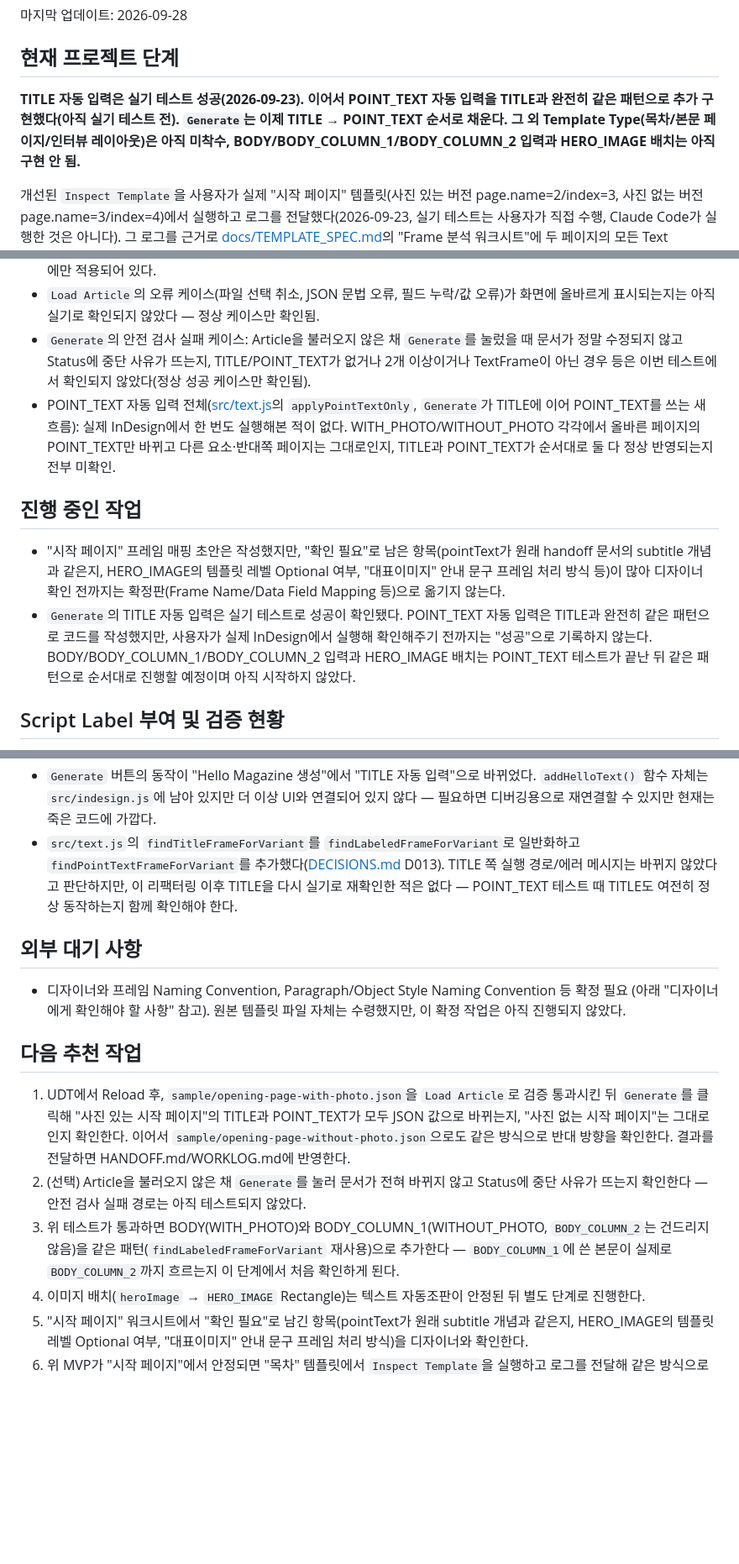
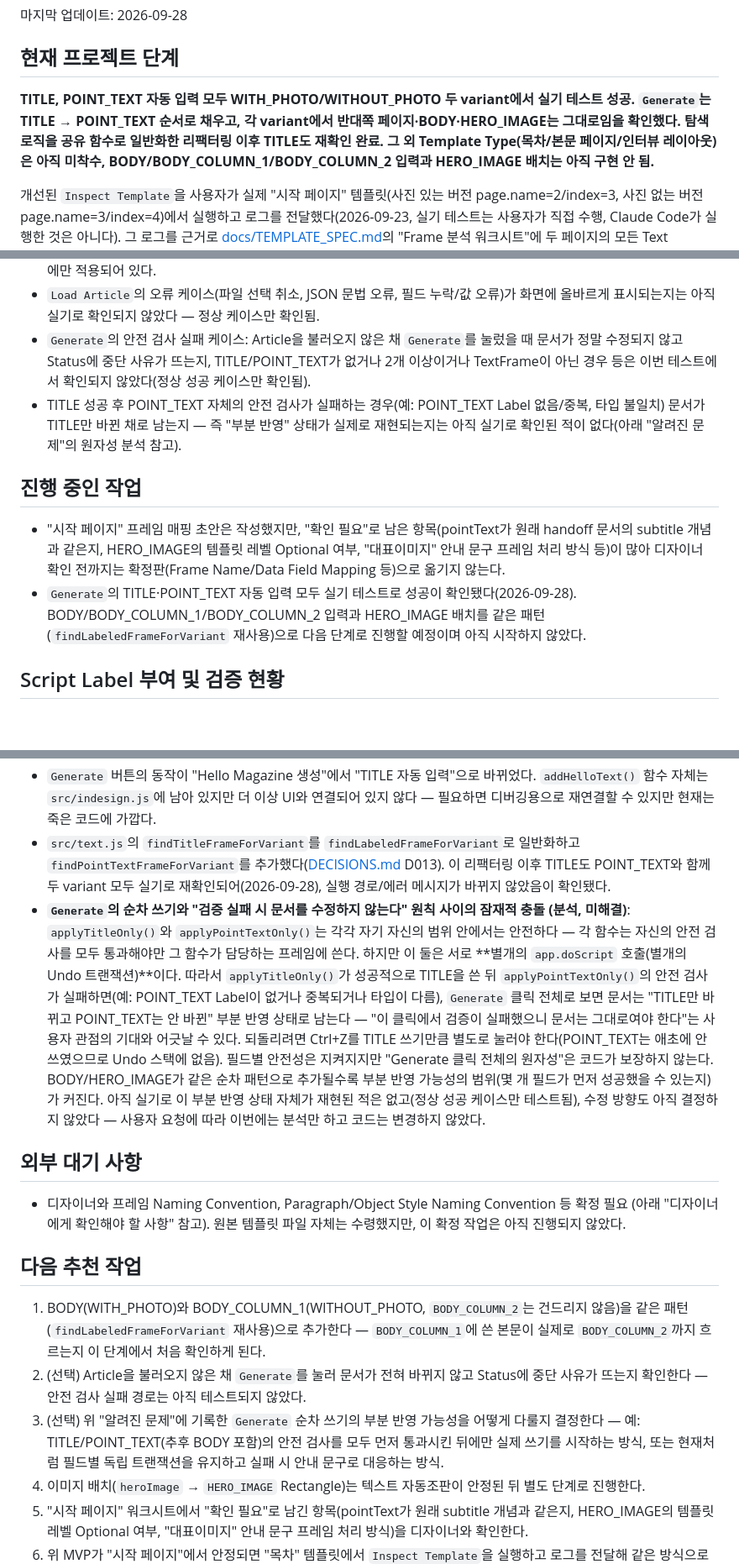
Before and after one commit to c2562322-ux/indesign-magazine-automation, a Markdown page: HANDOFF.md, 3 parts joined by grey strips. Shown at 84% size. Rendered like a GitHub page; blank space fills up the shorter version.

```diff
--- a/HANDOFF.md
+++ b/HANDOFF.md
@@ -6,7 +6,7 @@
 
 ## 현재 프로젝트 단계
 
-**TITLE 자동 입력은 실기 테스트 성공(2026-09-23). 이어서 POINT_TEXT 자동 입력을 TITLE과 완전히 같은 패턴으로 추가 구현했다(아직 실기 테스트 전). `Generate`는 이제 TITLE → POINT_TEXT 순서로 채운다. 그 외 Template Type(목차/본문 페이지/인터뷰 레이아웃)은 아직 미착수, BODY/BODY_COLUMN_1/BODY_COLUMN_2 입력과 HERO_IMAGE 배치는 아직 구현 안 됨.**
+**TITLE, POINT_TEXT 자동 입력 모두 WITH_PHOTO/WITHOUT_PHOTO 두 variant에서 실기 테스트 성공. `Generate`는 TITLE → POINT_TEXT 순서로 채우고, 각 variant에서 반대쪽 페이지·BODY·HERO_IMAGE는 그대로임을 확인했다. 탐색 로직을 공유 함수로 일반화한 리팩터링 이후 TITLE도 재확인 완료. 그 외 Template Type(목차/본문 페이지/인터뷰 레이아웃)은 아직 미착수, BODY/BODY_COLUMN_1/BODY_COLUMN_2 입력과 HERO_IMAGE 배치는 아직 구현 안 됨.**
 
 개선된 `Inspect Template`을 사용자가 실제 "시작 페이지" 템플릿(사진 있는 버전 page.name=2/index=3, 사진 없는 버전 page.name=3/index=4)에서 실행하고 로그를 전달했다(2026-09-23, 실기 테스트는 사용자가 직접 수행, Claude Code가 실행한 것은 아니다). 그 로그를 근거로 [docs/TEMPLATE_SPEC.md](docs/TEMPLATE_SPEC.md)의 "Frame 분석 워크시트"에 두 페이지의 모든 Text Frame/Rectangle을 역할과 대응시키고 Proposed Automation Name 후보(TITLE, POINT_TEXT, BODY, BODY_COLUMN_1/2, HERO_IMAGE)를 기록했다. 이 매핑은 아직 디자이너와 확정된 것이 아니라 초안이며, 여러 항목이 "확인 필요"로 남아 있다. 프레임 이름은 InDesign에서 실제로 변경하지 않았다(코드/템플릿 파일 모두 미변경). Template Type 4종(목차, 시작 페이지, 본문 페이지, 인터뷰 레이아웃)은 확정되었지만, "시작 페이지" 외 나머지 3종의 프레임 분석과 자동 조판 로직은 아직 시작하지 않았다.
 
@@ -73,12 +76,12 @@
 - `body`를 `BODY_COLUMN_1.contents`에 쓰면 실제로 `BODY_COLUMN_2`까지 올바르게 흐르는지는 아직 확인되지 않았다 — 지금까지 확인된 것은 "두 프레임이 텍스트 스레드로 연결돼 있다"는 사실뿐이고, 실제로 `contents`를 쓰는 코드는 TITLE에만 적용되어 있다.
 - `Load Article`의 오류 케이스(파일 선택 취소, JSON 문법 오류, 필드 누락/값 오류)가 화면에 올바르게 표시되는지는 아직 실기로 확인되지 않았다 — 정상 케이스만 확인됨.
 - `Generate`의 안전 검사 실패 케이스: Article을 불러오지 않은 채 `Generate`를 눌렀을 때 문서가 정말 수정되지 않고 Status에 중단 사유가 뜨는지, TITLE/POINT_TEXT가 없거나 2개 이상이거나 TextFrame이 아닌 경우 등은 이번 테스트에서 확인되지 않았다(정상 성공 케이스만 확인됨).
-- POINT_TEXT 자동 입력 전체([src/text.js](src/text.js)의 `applyPointTextOnly`, `Generate`가 TITLE에 이어 POINT_TEXT를 쓰는 새 흐름): 실제 InDesign에서 한 번도 실행해본 적이 없다. WITH_PHOTO/WITHOUT_PHOTO 각각에서 올바른 페이지의 POINT_TEXT만 바뀌고 다른 요소·반대쪽 페이지는 그대로인지, TITLE과 POINT_TEXT가 순서대로 둘 다 정상 반영되는지 전부 미확인.
+- TITLE 성공 후 POINT_TEXT 자체의 안전 검사가 실패하는 경우(예: POINT_TEXT Label 없음/중복, 타입 불일치) 문서가 TITLE만 바뀐 채로 남는지 — 즉 "부분 반영" 상태가 실제로 재현되는지는 아직 실기로 확인된 적이 없다(아래 "알려진 문제"의 원자성 분석 참고).
 
 ## 진행 중인 작업
 
 - "시작 페이지" 프레임 매핑 초안은 작성했지만, "확인 필요"로 남은 항목(pointText가 원래 handoff 문서의 subtitle 개념과 같은지, HERO_IMAGE의 템플릿 레벨 Optional 여부, "대표이미지" 안내 문구 프레임 처리 방식 등)이 많아 디자이너 확인 전까지는 확정판(Frame Name/Data Field Mapping 등)으로 옮기지 않는다.
-- `Generate`의 TITLE 자동 입력은 실기 테스트로 성공이 확인됐다. POINT_TEXT 자동 입력은 TITLE과 완전히 같은 패턴으로 코드를 작성했지만, 사용자가 실제 InDesign에서 실행해 확인해주기 전까지는 "성공"으로 기록하지 않는다. BODY/BODY_COLUMN_1/BODY_COLUMN_2 입력과 HERO_IMAGE 배치는 POINT_TEXT 테스트가 끝난 뒤 같은 패턴으로 순서대로 진행할 예정이며 아직 시작하지 않았다.
+- `Generate`의 TITLE·POINT_TEXT 자동 입력 모두 실기 테스트로 성공이 확인됐다(2026-09-28). BODY/BODY_COLUMN_1/BODY_COLUMN_2 입력과 HERO_IMAGE 배치를 같은 패턴(`findLabeledFrameForVariant` 재사용)으로 다음 단계로 진행할 예정이며 아직 시작하지 않았다.
 
 ## Script Label 부여 및 검증 현황
 
@@ -117,7 +120,8 @@
 - `src/data.js`가 사용하는 `require("uxp").storage.localFileSystem`은 Adobe UXP 공식 문서에 있는 플랫폼 공통 API지만, 이 프로젝트에서 `uxp` 모듈(지금까지는 `indesign` 모듈만 사용)을 처음 호출하는 것이라 이 InDesign UXP 환경에서 실제로 동일하게 동작하는지 검증되지 않았다. `getFileForOpening()`의 파일 형식 필터(`types`)는 정확한 옵션 형태가 불확실해 의도적으로 생략했다([DECISIONS.md](DECISIONS.md) D011). (2026-09-23 실기 테스트로 정상 케이스 동작은 확인됨 — 위 "실제 테스트 완료된 기능" 참고. 오류 케이스는 아직 미확인.)
 - `src/text.js`의 `applyTitleOnly()`는 대상 페이지/TITLE 프레임 탐색과 `contents` 쓰기를 하나의 `app.doScript` 콜백 안에서 함께 수행한다([DECISIONS.md](DECISIONS.md) D012). 이 패턴("doScript 콜백 안에서 여러 페이지를 순회하며 읽기 + 쓰기")은 실기 테스트로 정상 동작이 확인됐다(2026-09-23). 다만 대상 페이지/TITLE 프레임을 못 찾는 등 예외가 doScript 콜백 안에서 던져지는 안전 검사 실패 경로는 아직 실기로 확인되지 않았다.
 - `Generate` 버튼의 동작이 "Hello Magazine 생성"에서 "TITLE 자동 입력"으로 바뀌었다. `addHelloText()` 함수 자체는 `src/indesign.js`에 남아 있지만 더 이상 UI와 연결되어 있지 않다 — 필요하면 디버깅용으로 재연결할 수 있지만 현재는 죽은 코드에 가깝다.
-- `src/text.js`의 `findTitleFrameForVariant`를 `findLabeledFrameForVariant`로 일반화하고 `findPointTextFrameForVariant`를 추가했다([DECISIONS.md](DECISIONS.md) D013). TITLE 쪽 실행 경로/에러 메시지는 바뀌지 않았다고 판단하지만, 이 리팩터링 이후 TITLE을 다시 실기로 재확인한 적은 없다 — POINT_TEXT 테스트 때 TITLE도 여전히 정상 동작하는지 함께 확인해야 한다.
+- `src/text.js`의 `findTitleFrameForVariant`를 `findLabeledFrameForVariant`로 일반화하고 `findPointTextFrameForVariant`를 추가했다([DECISIONS.md](DECISIONS.md) D013). 이 리팩터링 이후 TITLE도 POINT_TEXT와 함께 두 variant 모두 실기로 재확인되어(2026-09-28), 실행 경로/에러 메시지가 바뀌지 않았음이 확인됐다.
+- **`Generate`의 순차 쓰기와 "검증 실패 시 문서를 수정하지 않는다" 원칙 사이의 잠재적 충돌 (분석, 미해결)**: `applyTitleOnly()`와 `applyPointTextOnly()`는 각각 자기 자신의 범위 안에서는 안전하다 — 각 함수는 자신의 안전 검사를 모두 통과해야만 그 함수가 담당하는 프레임에 쓴다. 하지만 이 둘은 서로 **별개의 `app.doScript` 호출(별개의 Undo 트랜잭션)**이다. 따라서 `applyTitleOnly()`가 성공적으로 TITLE을 쓴 뒤 `applyPointTextOnly()`의 안전 검사가 실패하면(예: POINT_TEXT Label이 없거나 중복되거나 타입이 다름), `Generate` 클릭 전체로 보면 문서는 "TITLE만 바뀌고 POINT_TEXT는 안 바뀐" 부분 반영 상태로 남는다 — "이 클릭에서 검증이 실패했으니 문서는 그대로여야 한다"는 사용자 관점의 기대와 어긋날 수 있다. 되돌리려면 Ctrl+Z를 TITLE 쓰기만큼 별도로 눌러야 한다(POINT_TEXT는 애초에 안 쓰였으므로 Undo 스택에 없음). 필드별 안전성은 지켜지지만 "Generate 클릭 전체의 원자성"은 코드가 보장하지 않는다. BODY/HERO_IMAGE가 같은 순차 패턴으로 추가될수록 부분 반영 가능성의 범위(몇 개 필드가 먼저 성공했을 수 있는지)가 커진다. 아직 실기로 이 부분 반영 상태 자체가 재현된 적은 없고(정상 성공 케이스만 테스트됨), 수정 방향도 아직 결정하지 않았다 — 사용자 요청에 따라 이번에는 분석만 하고 코드는 변경하지 않았다.
 
 ## 외부 대기 사항
 
@@ -125,9 +129,9 @@
 
 ## 다음 추천 작업
 
-1. UDT에서 Reload 후, `sample/opening-page-with-photo.json`을 `Load Article`로 검증 통과시킨 뒤 `Generate`를 클릭해 "사진 있는 시작 페이지"의 TITLE과 POINT_TEXT가 모두 JSON 값으로 바뀌는지, "사진 없는 시작 페이지"는 그대로인지 확인한다. 이어서 `sample/opening-page-without-photo.json`으로도 같은 방식으로 반대 방향을 확인한다. 결과를 전달하면 HANDOFF.md/WORKLOG.md에 반영한다.
+1. BODY(WITH_PHOTO)와 BODY_COLUMN_1(WITHOUT_PHOTO, `BODY_COLUMN_2`는 건드리지 않음)을 같은 패턴(`findLabeledFrameForVariant` 재사용)으로 추가한다 — `BODY_COLUMN_1`에 쓴 본문이 실제로 `BODY_COLUMN_2`까지 흐르는지 이 단계에서 처음 확인하게 된다.
 2. (선택) Article을 불러오지 않은 채 `Generate`를 눌러 문서가 전혀 바뀌지 않고 Status에 중단 사유가 뜨는지 확인한다 — 안전 검사 실패 경로는 아직 테스트되지 않았다.
-3. 위 테스트가 통과하면 BODY(WITH_PHOTO)와 BODY_COLUMN_1(WITHOUT_PHOTO, `BODY_COLUMN_2`는 건드리지 않음)을 같은 패턴(`findLabeledFrameForVariant` 재사용)으로 추가한다 — `BODY_COLUMN_1`에 쓴 본문이 실제로 `BODY_COLUMN_2`까지 흐르는지 이 단계에서 처음 확인하게 된다.
+3. (선택) 위 "알려진 문제"에 기록한 `Generate` 순차 쓰기의 부분 반영 가능성을 어떻게 다룰지 결정한다 — 예: TITLE/POINT_TEXT(추후 BODY 포함)의 안전 검사를 모두 먼저 통과시킨 뒤에만 실제 쓰기를 시작하는 방식, 또는 현재처럼 필드별 독립 트랜잭션을 유지하고 실패 시 안내 문구로 대응하는 방식.
 4. 이미지 배치(`heroImage` → `HERO_IMAGE` Rectangle)는 텍스트 자동조판이 안정된 뒤 별도 단계로 진행한다.
 5. "시작 페이지" 워크시트에서 "확인 필요"로 남긴 항목(pointText가 원래 subtitle 개념과 같은지, HERO_IMAGE의 템플릿 레벨 Optional 여부, "대표이미지" 안내 문구 프레임 처리 방식)을 디자이너와 확인한다.
 6. 위 MVP가 "시작 페이지"에서 안정되면 "목차" 템플릿에서 `Inspect Template`을 실행하고 로그를 전달해 같은 방식으로 분석·검증·데이터 계약을 확장한다. 이어서 "본문 페이지", "인터뷰 레이아웃"도 순서대로 진행한다.
```
Also changed, not shown: other parts of HANDOFF.md (+7 -4 lines), WORKLOG.md (+26 -0 lines).
